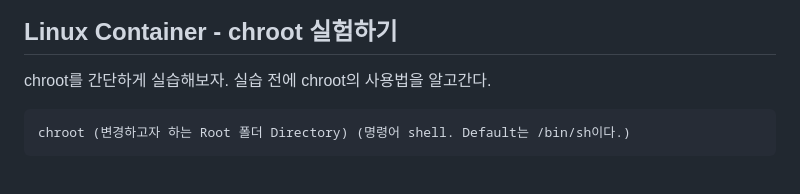
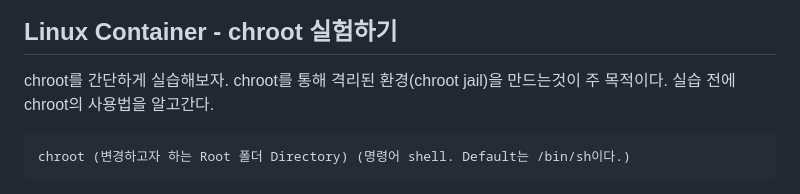
Before and after one commit to J-Hoplin/Docker-n-K8S-Lecture-Note, a Markdown page: docker-1-What-is-docker?/Readme.md, the part around the change. Drawn GitHub-style.

```diff
--- a/docker-1-What-is-docker?/Readme.md
+++ b/docker-1-What-is-docker?/Readme.md
@@ -40,7 +40,7 @@ What is docker?
 
 ## Linux Container - chroot 실험하기
 
-chroot를 간단하게 실습해보자. 실습 전에 chroot의 사용법을 알고간다.
+chroot를 간단하게 실습해보자. chroot를 통해 격리된 환경(chroot jail)을 만드는것이 주 목적이다. 실습 전에 chroot의 사용법을 알고간다.
 
 ~~~
 chroot (변경하고자 하는 Root 폴더 Directory) (명령어 shell. Default는 /bin/sh이다.)
```
Also changed, not shown: docker-2-Docker-Engine-&-Commands/Readme.md (+14 -0 lines).
